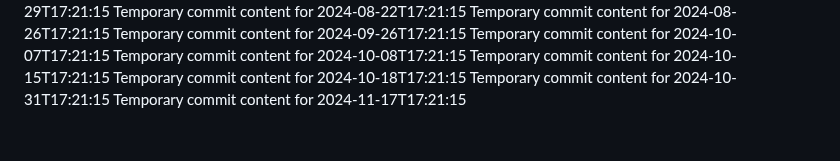
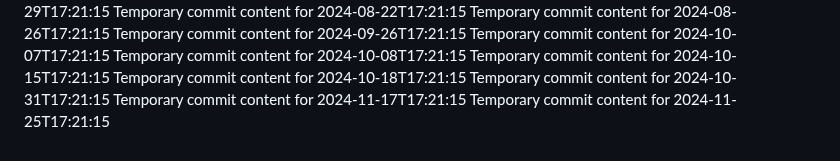
Before and after one commit to vinas1221/repo-742-p, a Markdown page: report.md, the part around the change. Rendered like a GitHub page.

```diff
--- a/report.md
+++ b/report.md
@@ -84,3 +84,4 @@ Temporary commit content for 2024-10-15T17:21:15
 Temporary commit content for 2024-10-18T17:21:15
 Temporary commit content for 2024-10-31T17:21:15
 Temporary commit content for 2024-11-17T17:21:15
+Temporary commit content for 2024-11-25T17:21:15
```
